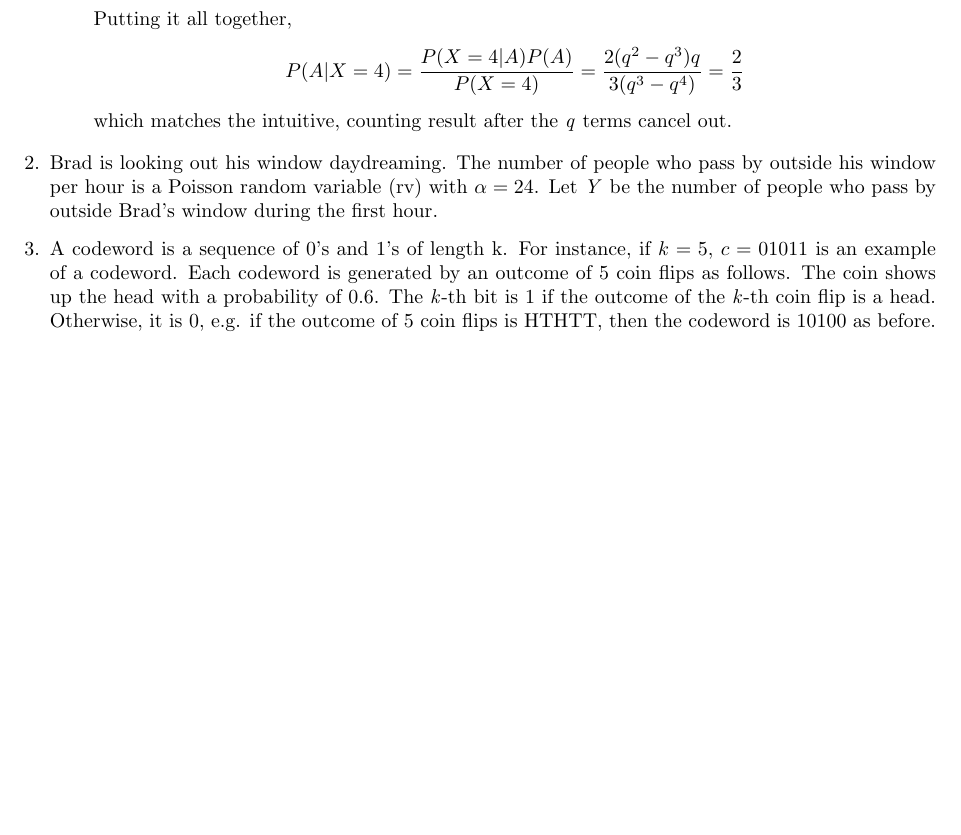
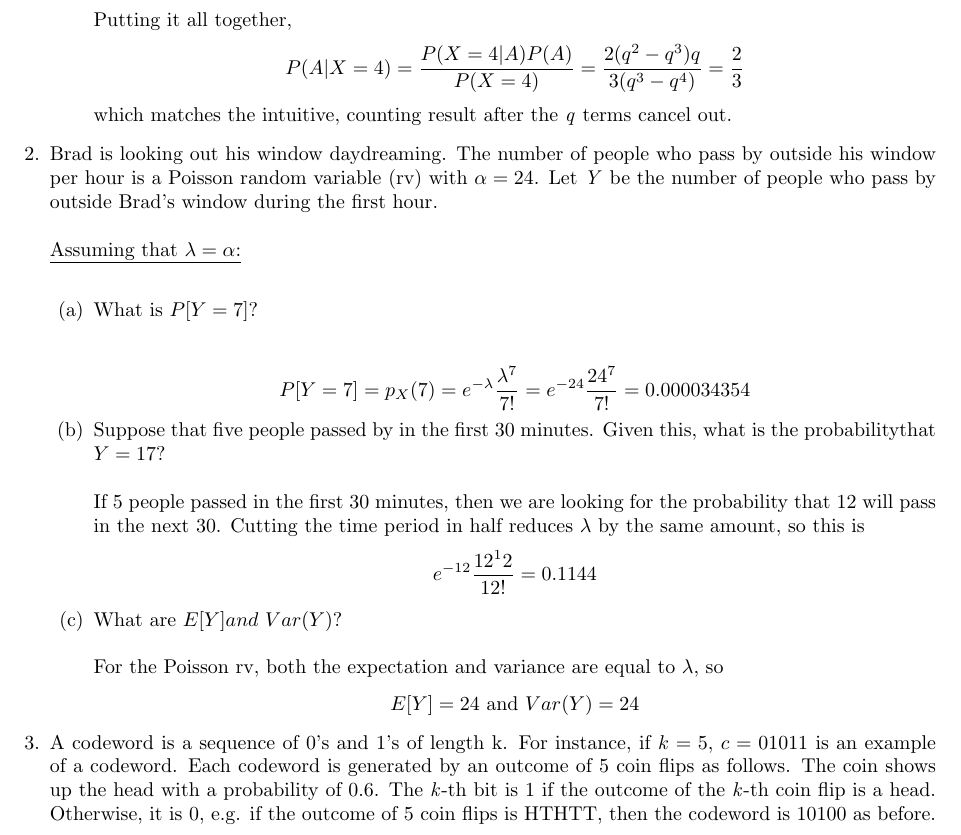
Before and after one commit to jakebyte/lpthw, a LaTeX document (324HW2.tex): part of page 2 of 3, cut so that both start at the same text, the shorter picture padded with empty space. Compiled offline with pdfLaTeX.

Commit message:
Finished 324 HW

```diff
--- a/324HW2.tex
+++ b/324HW2.tex
@@ -57,10 +57,20 @@ $$P(A|X=4) = \frac{P(X=4|A)P(A)}{P(X=4)} = \frac{2(q^2 - q^3)q}{3(q^3 - q^4)} =
 which matches the intuitive, counting result after the \textit{q} terms cancel out.
 \end{itemize}
 \item Brad is looking out his window daydreaming. The number of people who pass by outside his window per hour is a Poisson random variable (rv) with
-$\alpha = 24$. Let \textit{Y} be the number of people who pass by outside Brad’s window during the first hour.
-%\begin{itemize}
+$\alpha = 24$. Let \textit{Y} be the number of people who pass by outside Brad’s window during the first hour. \\ \newline
+\underline{Assuming that $\lambda = \alpha$:} \\
+\begin{itemize}
+\item[(a)] What is $P[Y=7]$? \\ \newline
+$$ P[Y=7] = p_X(7) = e^{-\lambda}\frac{\lambda^7}{7!} = e^{-24}\frac{24^7}{7!} = 0.000034354 $$
+\item[(b)] Suppose that five people passed by in the first 30 minutes.  Given this, what is the probabilitythat $Y= 17?$ \\ \newline
+If 5 people passed in the first 30 minutes, then we are looking for the probability that 12 will pass in the next 30.
+Cutting the time period in half reduces $\lambda$ by the same amount, so this is
+$$  e^{-12}\frac{12^12}{12!} =  0.1144 $$
+\item[(c)] What are $E[Y]and$ $Var(Y)?$ \\ \newline
+For the Poisson rv, both the expectation and variance are equal to $\lambda$, so
+$$ E[Y] = 24 \text{ and } Var(Y) = 24 $$
 
- %\end{itemize}
+\end{itemize}
 \item A codeword is a sequence of 0’s and 1’s of length k. For instance, if $k = 5$, $c = 01011$ is an example
 of a codeword. Each codeword is generated by an outcome of 5 coin flips as follows. The coin shows
 up the head with a probability of 0.6. The \textit{k}-th bit is 1 if the outcome of the \textit{k}-th coin flip is a head.
```
Also changed, not shown: 324HW2.pdf, 1 other file.
